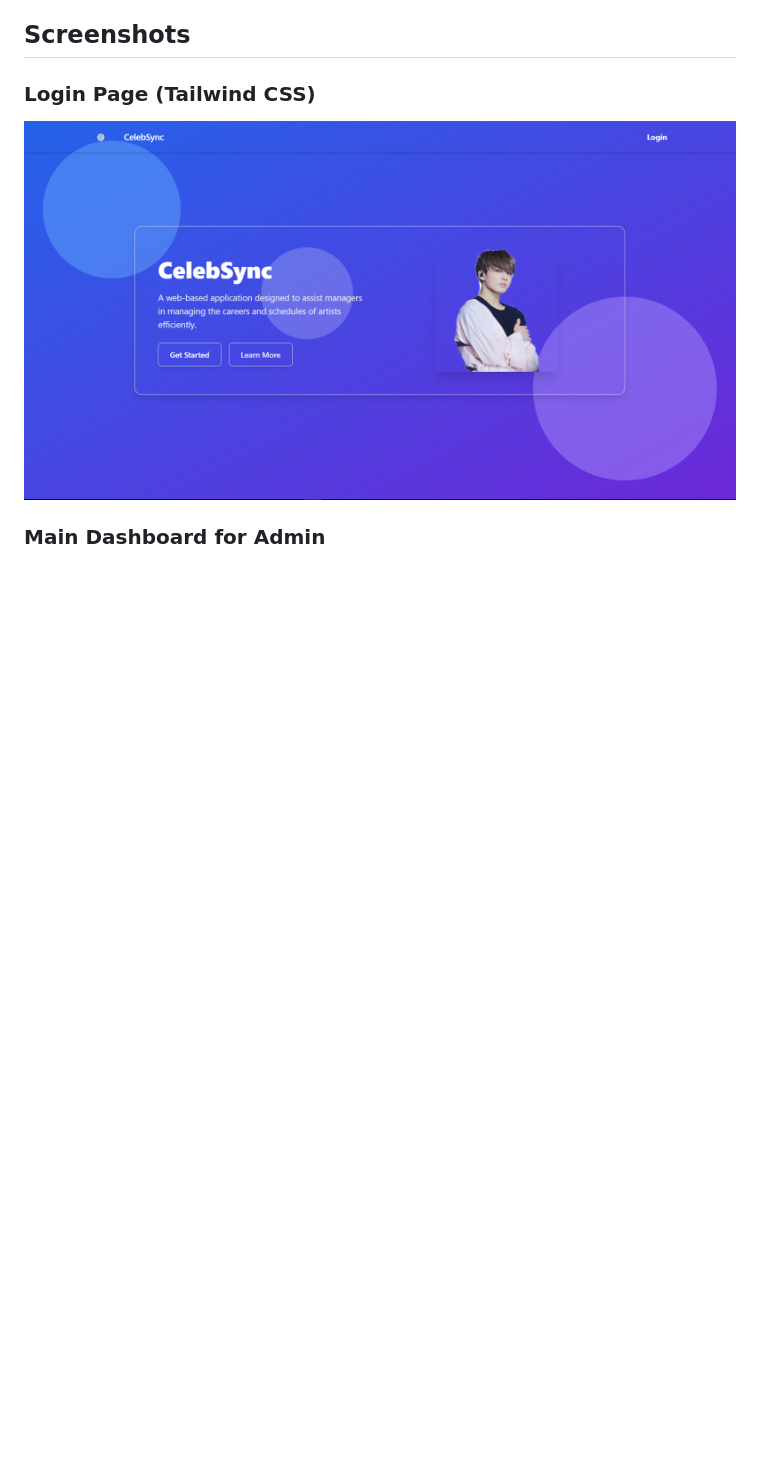
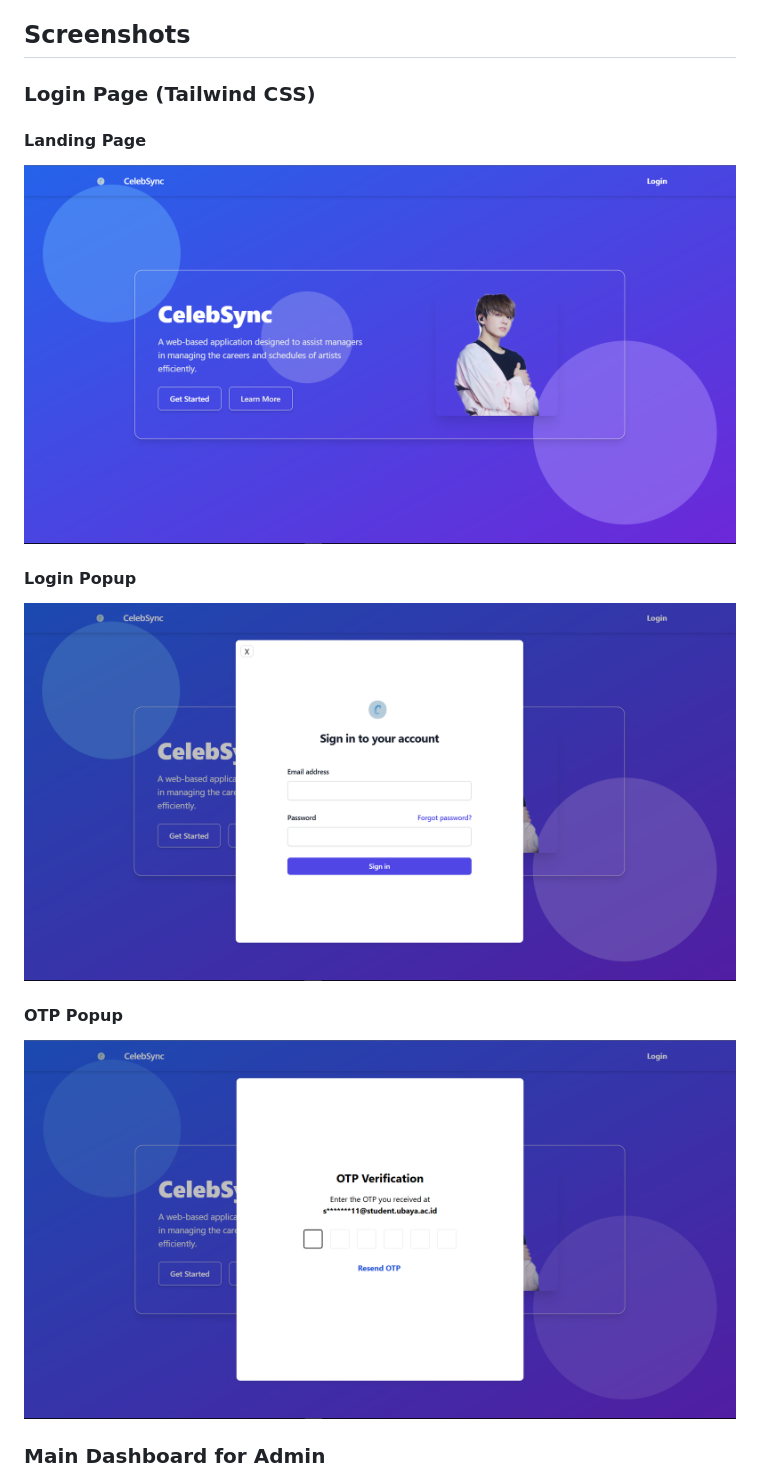
Before and after one commit to WhoIsLiLY/artis_management-web-php, a Markdown page: README.md, the part around the change. Rendered like a GitHub page; pictures changed too: docs/login.png (added), docs/otp.png (added); blank space fills up the shorter version.

```diff
--- a/README.md
+++ b/README.md
@@ -28,7 +28,12 @@ A fully functional web application that manages artist data and schedules, with
 ## Screenshots
 
 ### Login Page (Tailwind CSS)
-![Login Page](docs/landingPage.png)
+#### Landing Page
+![Landing Page](docs/landingPage.png)
+#### Login Popup
+![Login Page](docs/login.png)
+#### OTP Popup
+![Login Page](docs/otp.png)
 
 ### Main Dashboard for Admin
 ![Main Dashboard](docs/mainAdmin.png)
```
